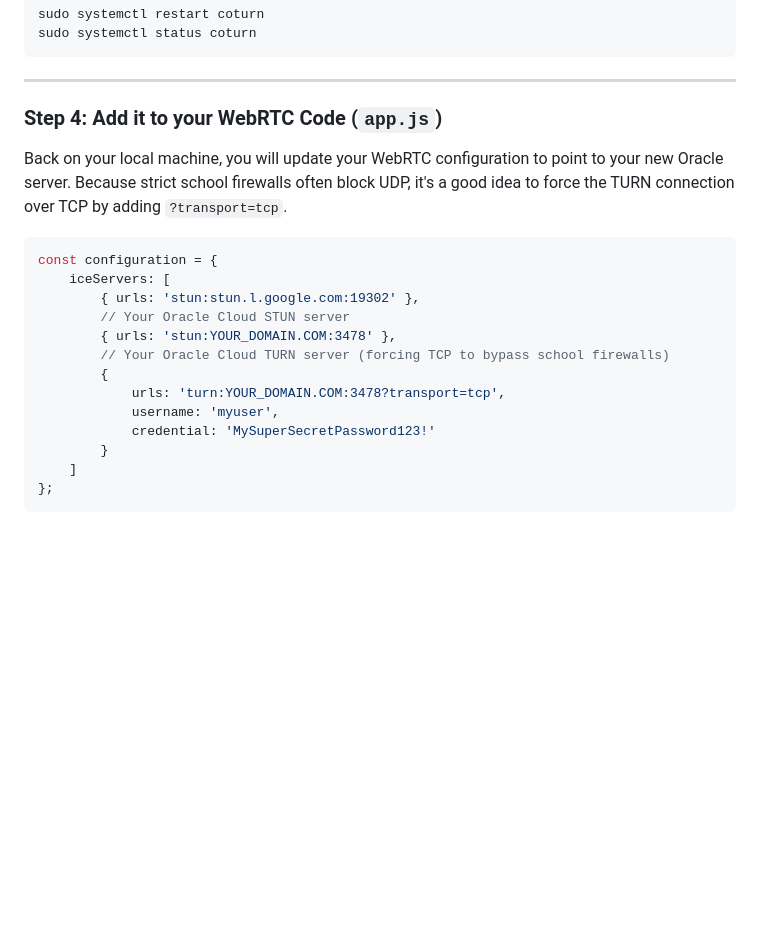
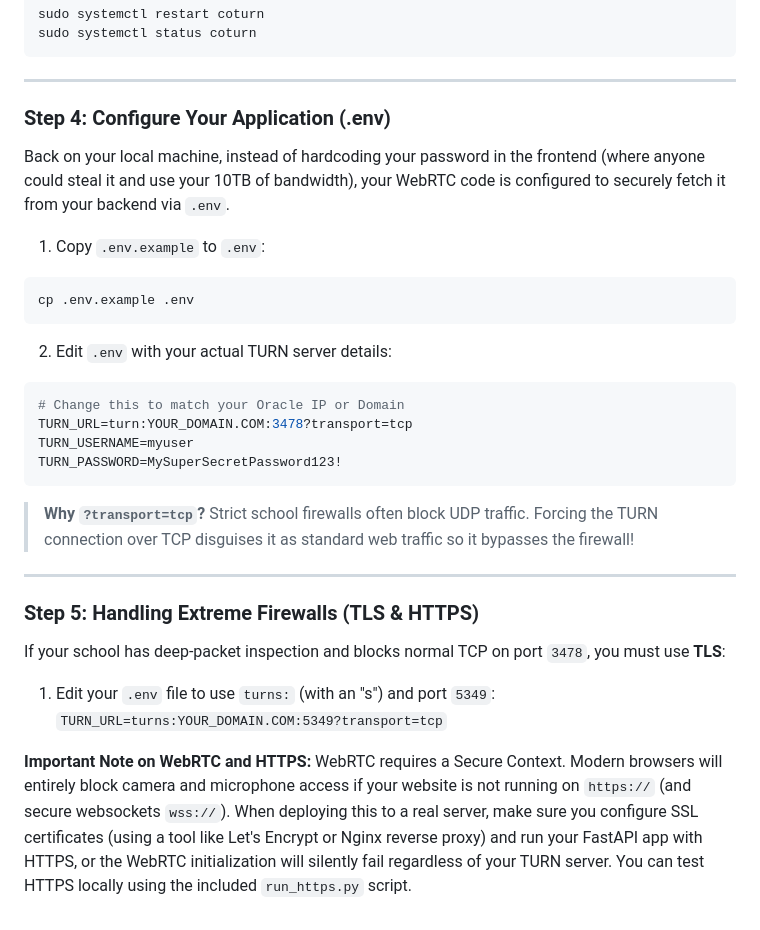
Before and after one commit to lGruenzweilHTL/browser-webrtc, a Markdown page: COTURN_SETUP.md, the part around the change. Rendered like a GitHub page; blank space fills up the shorter version.

Commit message:
docs: update TURN setup guide with secure credential handling and TLS/HTTPS instructions

````diff
--- a/COTURN_SETUP.md
+++ b/COTURN_SETUP.md
@@ -102,22 +102,32 @@ sudo systemctl status coturn
 
 ---
 
-### Step 4: Add it to your WebRTC Code (`app.js`)
+### Step 4: Configure Your Application (.env)
 
-Back on your local machine, you will update your WebRTC configuration to point to your new Oracle server. Because strict school firewalls often block UDP, it's a good idea to force the TURN connection over TCP by adding `?transport=tcp`.
+Back on your local machine, instead of hardcoding your password in the frontend (where anyone could steal it and use your 10TB of bandwidth), your WebRTC code is configured to securely fetch it from your backend via `.env`.
 
-```javascript
-const configuration = {
-    iceServers: [
-        { urls: 'stun:stun.l.google.com:19302' },
-        // Your Oracle Cloud STUN server
-        { urls: 'stun:YOUR_DOMAIN.COM:3478' },
-        // Your Oracle Cloud TURN server (forcing TCP to bypass school firewalls)
-        {
-            urls: 'turn:YOUR_DOMAIN.COM:3478?transport=tcp',
-            username: 'myuser',
-            credential: 'MySuperSecretPassword123!'
-        }
-    ]
-};
+1. Copy `.env.example` to `.env`:
+```bash
+cp .env.example .env
 ```
+
+2. Edit `.env` with your actual TURN server details:
+```env
+# Change this to match your Oracle IP or Domain
+TURN_URL=turn:YOUR_DOMAIN.COM:3478?transport=tcp
+TURN_USERNAME=myuser
+TURN_PASSWORD=MySuperSecretPassword123!
+```
+
+> **Why `?transport=tcp`?** Strict school firewalls often block UDP traffic. Forcing the TURN connection over TCP disguises it as standard web traffic so it bypasses the firewall!
+
+---
+
+### Step 5: Handling Extreme Firewalls (TLS & HTTPS)
+
+If your school has deep-packet inspection and blocks normal TCP on port `3478`, you must use **TLS**:
+1. Edit your `.env` file to use `turns:` (with an "s") and port `5349`:
+   `TURN_URL=turns:YOUR_DOMAIN.COM:5349?transport=tcp`
+
+**Important Note on WebRTC and HTTPS:**
+WebRTC requires a Secure Context. Modern browsers will entirely block camera and microphone access if your website is not running on `https://` (and secure websockets `wss://`). When deploying this to a real server, make sure you configure SSL certificates (using a tool like Let's Encrypt or Nginx reverse proxy) and run your FastAPI app with HTTPS, or the WebRTC initialization will silently fail regardless of your TURN server. You can test HTTPS locally using the included `run_https.py` script.
````
